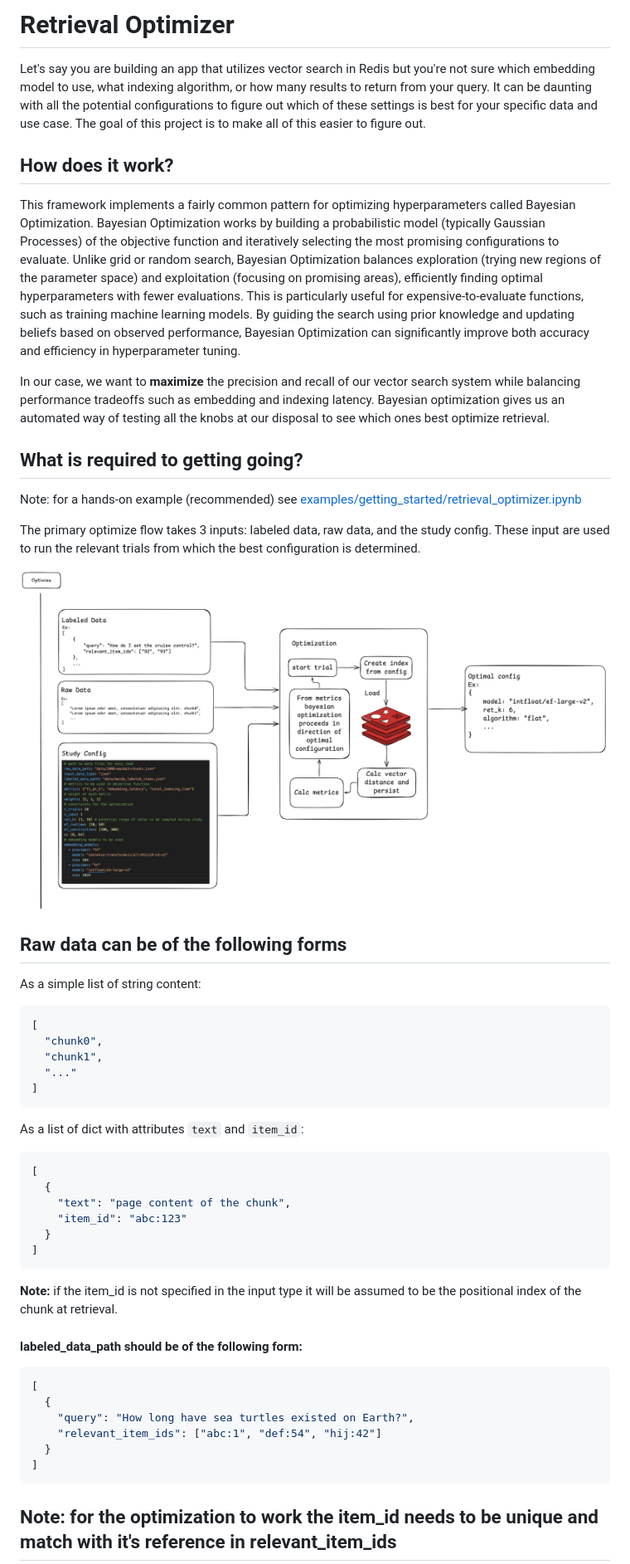
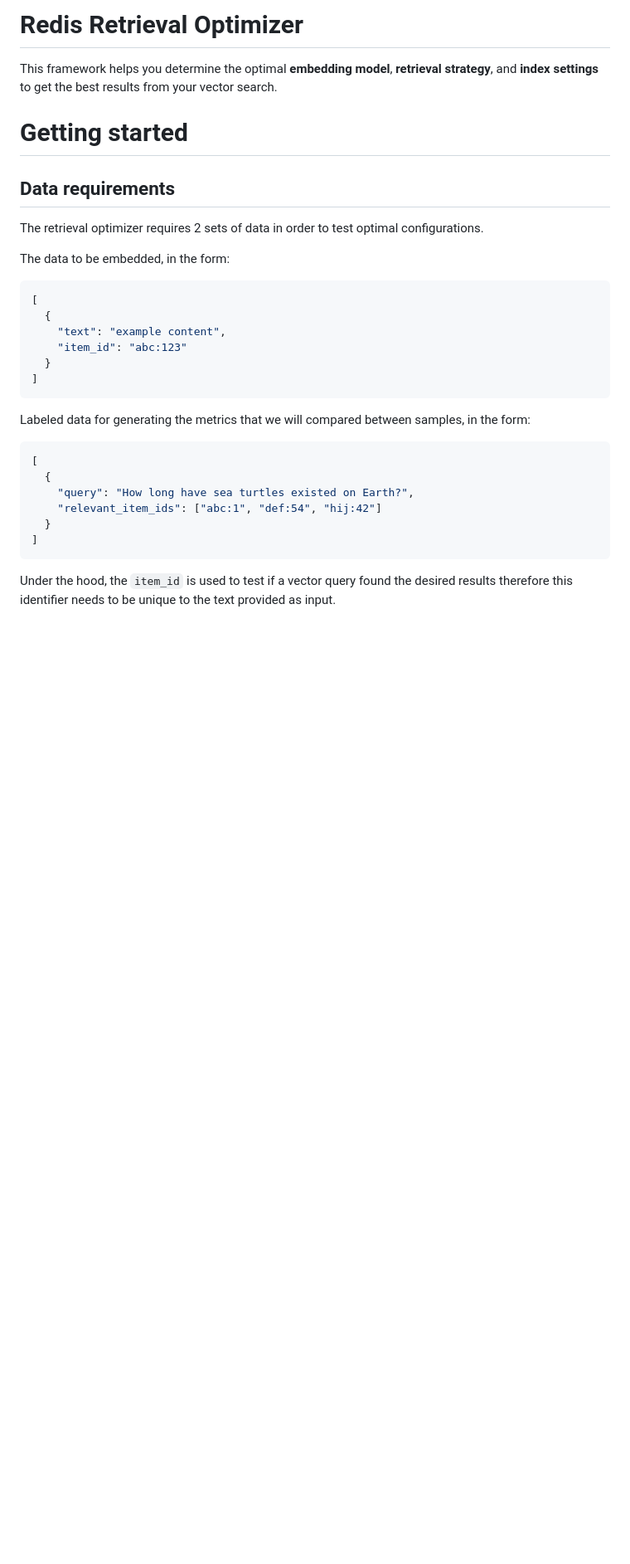
Before and after one commit to redis-applied-ai/retrieval-optimizer, a Markdown page: README.md, the part around the change printed below. Shown: that part at 83% size. Rendered like a GitHub page; blank space fills up the shorter version.

````diff
--- a/README.md
+++ b/README.md
@@ -1,45 +1,26 @@
-# Retrieval Optimizer
+# Redis Retrieval Optimizer
 
-Let's say you are building an app that utilizes vector search in Redis but you're not sure which embedding model to use, what indexing algorithm, or how many results to return from your query. It can be daunting with all the potential configurations to figure out which of these settings is best for your specific data and use case. The goal of this project is to make all of this easier to figure out.
+This framework helps you determine the optimal **embedding model**, **retrieval strategy**, and **index settings** to get the best results from your vector search.
 
-## How does it work?
+# Getting started
 
-This framework implements a fairly common pattern for optimizing hyperparameters called Bayesian Optimization. Bayesian Optimization works by building a probabilistic model (typically Gaussian Processes) of the objective function and iteratively selecting the most promising configurations to evaluate. Unlike grid or random search, Bayesian Optimization balances exploration (trying new regions of the parameter space) and exploitation (focusing on promising areas), efficiently finding optimal hyperparameters with fewer evaluations. This is particularly useful for expensive-to-evaluate functions, such as training machine learning models. By guiding the search using prior knowledge and updating beliefs based on observed performance, Bayesian Optimization can significantly improve both accuracy and efficiency in hyperparameter tuning.
+## Data requirements
 
-In our case, we want to **maximize** the precision and recall of our vector search system while balancing performance tradeoffs such as embedding and indexing latency. Bayesian optimization gives us an automated way of testing all the knobs at our disposal to see which ones best optimize retrieval.
+The retrieval optimizer requires 2 sets of data in order to test optimal configurations.
 
-## What is required to getting going?
+The data to be embedded, in the form:
 
-Note: for a hands-on example (recommended) see [examples/getting_started/retrieval_optimizer.ipynb](examples/getting_started/retrieval_optimizer.ipynb)
-
-The primary optimize flow takes 3 inputs: labeled data, raw data, and the study config. These input are used to run the relevant trials from which the best configuration is determined.
-
-![optimize](images/optimize_flow.png)
-
-## Raw data can be of the following forms
-
-As a simple list of string content:
-```json
-[
-  "chunk0",
-  "chunk1",
-  "..."
-]
-```
-
-As a list of dict with attributes `text` and `item_id`:
 ```json
 [
   {
-    "text": "page content of the chunk",
+    "text": "example content",
     "item_id": "abc:123"
   }
 ]
 ```
 
-**Note:** if the item_id is not specified in the input type it will be assumed to be the positional index of the chunk at retrieval.
+Labeled data for generating the metrics that we will compared between samples, in the form:
 
-#### labeled_data_path should be of the following form:
 ```json
 [
   {
@@ -49,5 +30,5 @@ As a list of dict with attributes `text` and `item_id`:
 ]
 ```
 
-## Note: for the optimization to work the item_id needs to be unique and match with it's reference in relevant_item_ids
+Under the hood, the `item_id` is used to test if a vector query found the desired results therefore this identifier needs to be unique to the text provided as input.
 
````
Also changed, not shown: other parts of README.md (+39 -24 lines).
